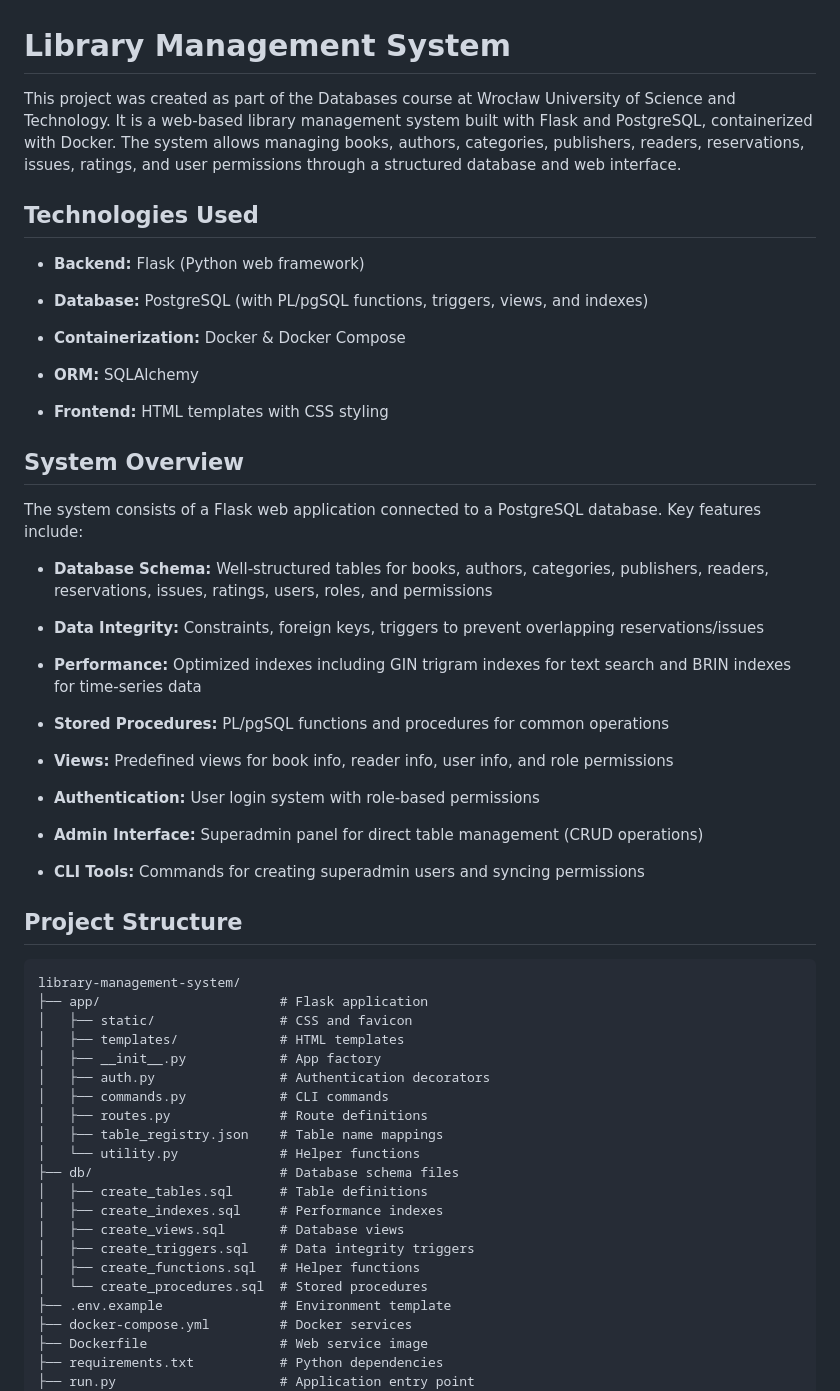
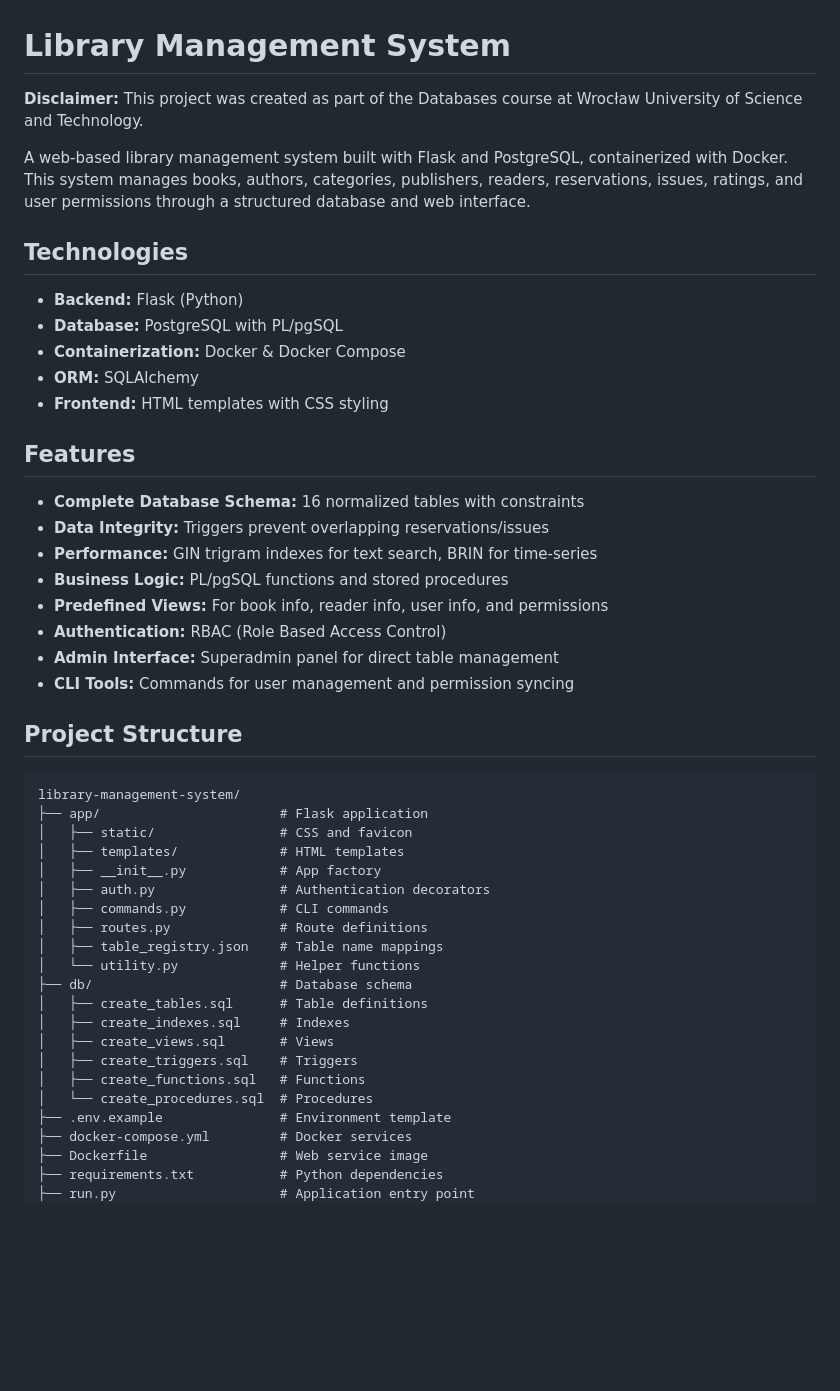
Before and after one commit to iwonieevo/library-management-system, a Markdown page: README.md, the part around one of its changes. GitHub-like rendering; blank space fills up the shorter version.

````diff
--- a/README.md
+++ b/README.md
@@ -1,35 +1,24 @@
 # Library Management System
-This project was created as part of the Databases course at Wrocław University of Science and Technology. It is a web-based library management system built with Flask and PostgreSQL, containerized with Docker. The system allows managing books, authors, categories, publishers, readers, reservations, issues, ratings, and user permissions through a structured database and web interface.
+**Disclaimer:** This project was created as part of the Databases course at Wrocław University of Science and Technology.
 
-## Technologies Used
-- **Backend:** Flask (Python web framework)
+A web-based library management system built with Flask and PostgreSQL, containerized with Docker. This system manages books, authors, categories, publishers, readers, reservations, issues, ratings, and user permissions through a structured database and web interface.
 
-- **Database:** PostgreSQL (with PL/pgSQL functions, triggers, views, and indexes)
-
+## Technologies
+- **Backend:** Flask (Python)
+- **Database:** PostgreSQL with PL/pgSQL
 - **Containerization:** Docker & Docker Compose
-
 - **ORM:** SQLAlchemy
-
 - **Frontend:** HTML templates with CSS styling
 
-## System Overview
-The system consists of a Flask web application connected to a PostgreSQL database. Key features include:
-
-- **Database Schema:** Well-structured tables for books, authors, categories, publishers, readers, reservations, issues, ratings, users, roles, and permissions
-
-- **Data Integrity:** Constraints, foreign keys, triggers to prevent overlapping reservations/issues
-
-- **Performance:** Optimized indexes including GIN trigram indexes for text search and BRIN indexes for time-series data
-
-- **Stored Procedures:** PL/pgSQL functions and procedures for common operations
-
-- **Views:** Predefined views for book info, reader info, user info, and role permissions
-
-- **Authentication:** User login system with role-based permissions
-
-- **Admin Interface:** Superadmin panel for direct table management (CRUD operations)
-
-- **CLI Tools:** Commands for creating superadmin users and syncing permissions
+## Features
+- **Complete Database Schema:** 16 normalized tables with constraints
+- **Data Integrity:** Triggers prevent overlapping reservations/issues
+- **Performance:** GIN trigram indexes for text search, BRIN for time-series
+- **Business Logic:** PL/pgSQL functions and stored procedures
+- **Predefined Views:** For book info, reader info, user info, and permissions
+- **Authentication:** RBAC (Role Based Access Control)
+- **Admin Interface:** Superadmin panel for direct table management
+- **CLI Tools:** Commands for user management and permission syncing
 
 ## Project Structure
 ```
@@ -43,13 +32,13 @@ library-management-system/
 │   ├── routes.py              # Route definitions
 │   ├── table_registry.json    # Table name mappings
 │   └── utility.py             # Helper functions
-├── db/                        # Database schema files
+├── db/                        # Database schema
 │   ├── create_tables.sql      # Table definitions
-│   ├── create_indexes.sql     # Performance indexes
-│   ├── create_views.sql       # Database views
-│   ├── create_triggers.sql    # Data integrity triggers
-│   ├── create_functions.sql   # Helper functions
-│   └── create_procedures.sql  # Stored procedures
+│   ├── create_indexes.sql     # Indexes
+│   ├── create_views.sql       # Views
+│   ├── create_triggers.sql    # Triggers
+│   ├── create_functions.sql   # Functions
+│   └── create_procedures.sql  # Procedures
 ├── .env.example               # Environment template
 ├── docker-compose.yml         # Docker services
 ├── Dockerfile                 # Web service image
````
Also changed, not shown: other parts of README.md (+2 -35 lines), ERD.jpg, 13 other files.
